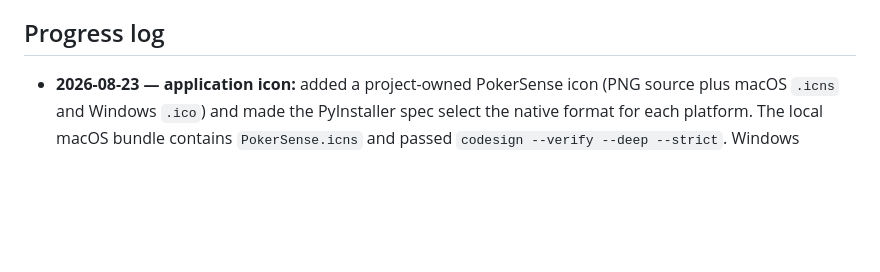
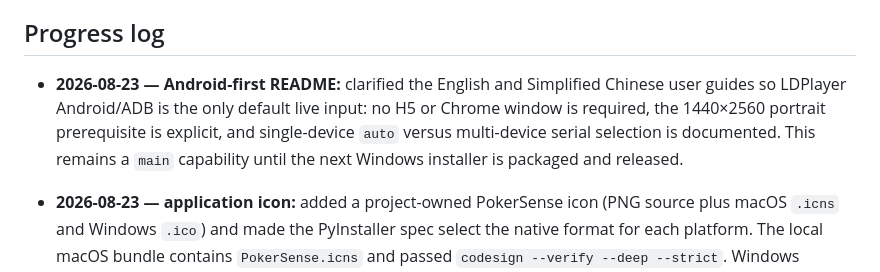
Before and after one commit to windgeek/PokerSense, a Markdown page: AGENTS.md, the part around the change. Rendered like a GitHub page; blank space fills up the shorter version.

```diff
--- a/AGENTS.md
+++ b/AGENTS.md
@@ -115,6 +115,13 @@ structure; do not represent a local build as a clean-user installation test.
   policy-default change requires a fresh measured artifact and tool hash.
 
 ## Progress log
+
+- **2026-08-23 — Android-first README:** clarified the English and Simplified
+  Chinese user guides so LDPlayer Android/ADB is the only default live input:
+  no H5 or Chrome window is required, the 1440×2560 portrait prerequisite is
+  explicit, and single-device `auto` versus multi-device serial selection is
+  documented. This remains a `main` capability until the next Windows
+  installer is packaged and released.
 
 - **2026-08-23 — application icon:** added a project-owned PokerSense icon
   (PNG source plus macOS `.icns` and Windows `.ico`) and made the PyInstaller
```
Also changed, not shown: README.md (+13 -4 lines), README.zh-CN.md (+10 -3 lines).
